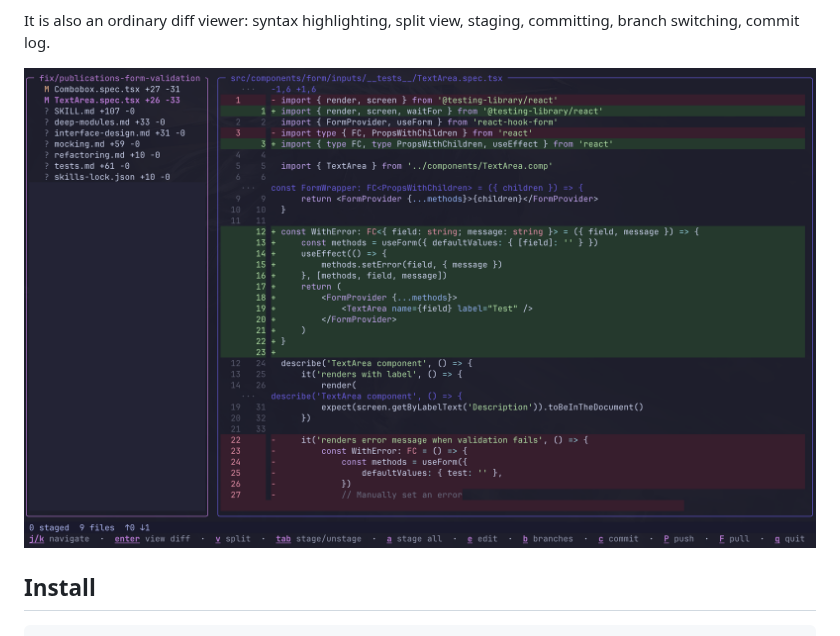
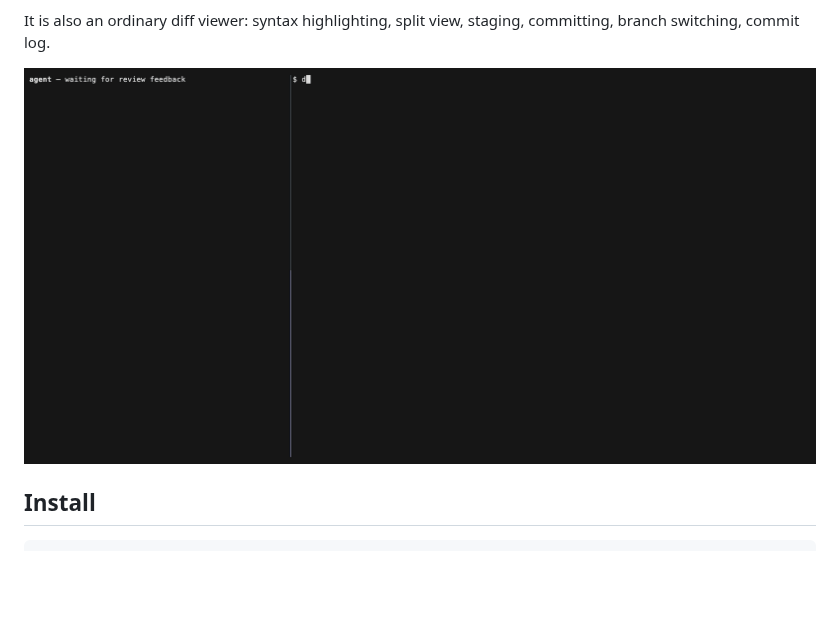
Before and after one commit to JanSmrcka/differ, a Markdown page: README.md, the part around one of its changes. Drawn GitHub-style; pictures changed too: assets/demo.gif (added), assets/preview.png; blank space fills up the shorter version.

```diff
--- a/README.md
+++ b/README.md
@@ -12,7 +12,7 @@ It is also an ordinary diff viewer: syntax highlighting, split view, staging,
 committing, branch switching, commit log.
 
 <p align="center">
-  <img src="./assets/preview.png" alt="differ preview" width="800" />
+  <img src="./assets/demo.gif" alt="differ: reading an agent's changes, commenting on a line and sending it to the agent's pane" width="900" />
 </p>
 
 ## Install
```
Also changed, not shown: other parts of README.md (+9 -0 lines), assets/comment.png (added), assets/history.png (added), assets/keys.png (added), 2 other files.
